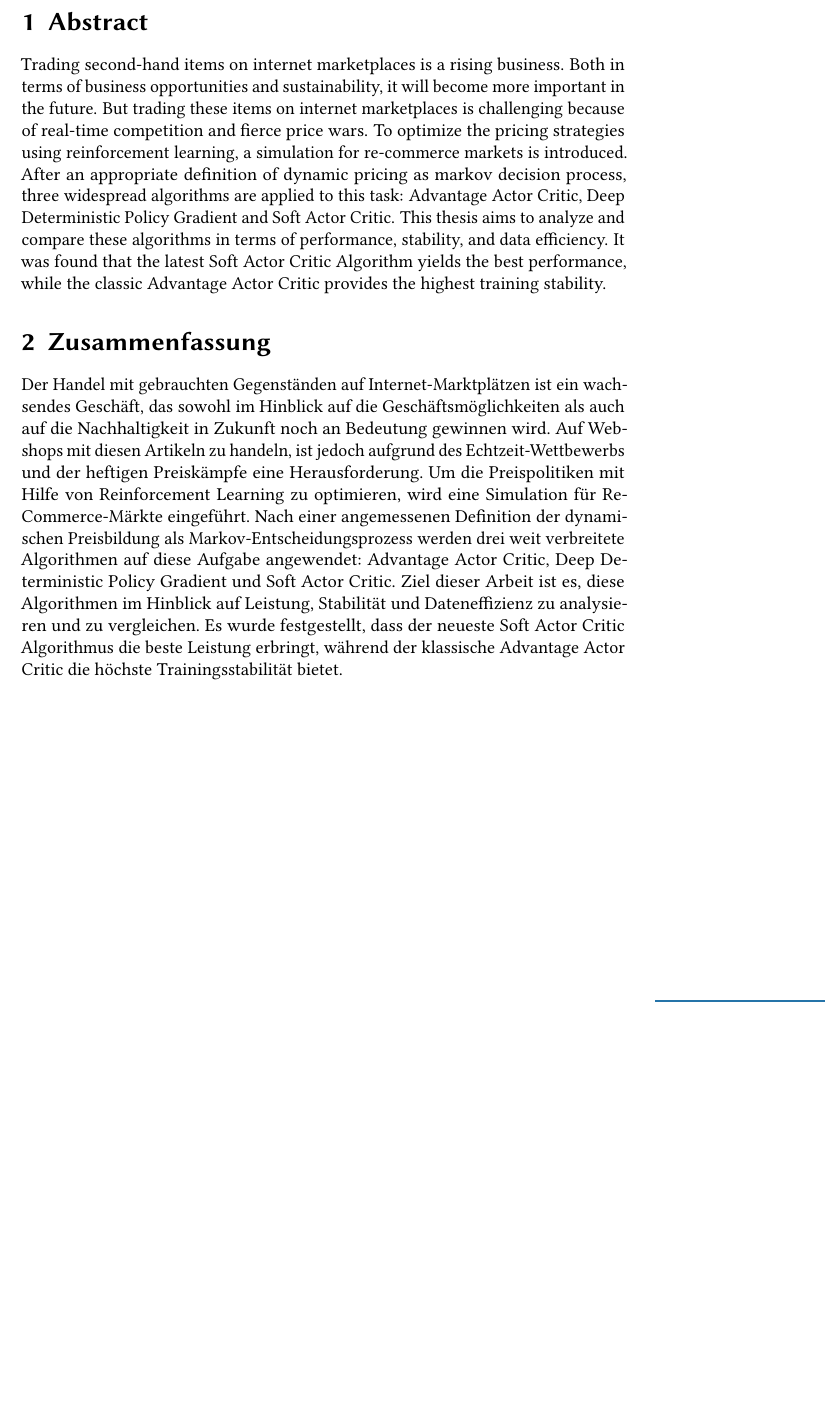
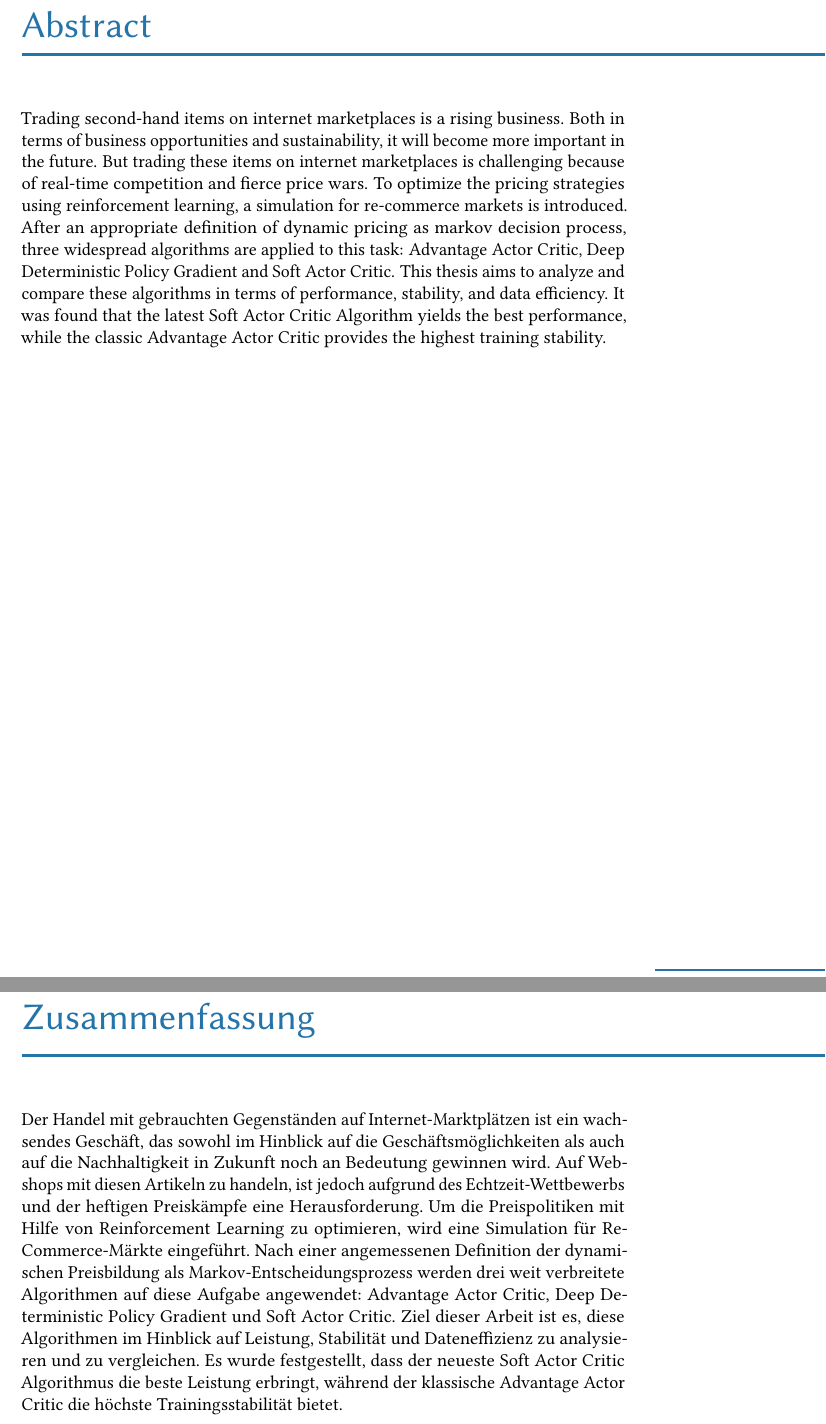
Before and after one commit to jannikgro/Bachelor_Thesis, a LaTeX thesis (thesis.tex): part of page 3 of 19 before the commit and two parts of pages 3 and 5 of 21 after it, the two joined at a grey line, cut at the place of the change, the shorter picture padded with empty space. Compiled offline with pdfLaTeX.

Commit message:
make chapter again

```diff
--- a/thesis.tex
+++ b/thesis.tex
@@ -81,11 +81,11 @@
 
     \pagestyle{plain}
 
-    \section{Abstract}
+    \addchap{Abstract}
     \input{preface/abstract}
 
     \selectlanguage{ngerman}
-    \section{Zusammenfassung}
+    \addchap{Zusammenfassung}
     \input{preface/abstractGerman}
     \selectlanguage{american}
 
```
